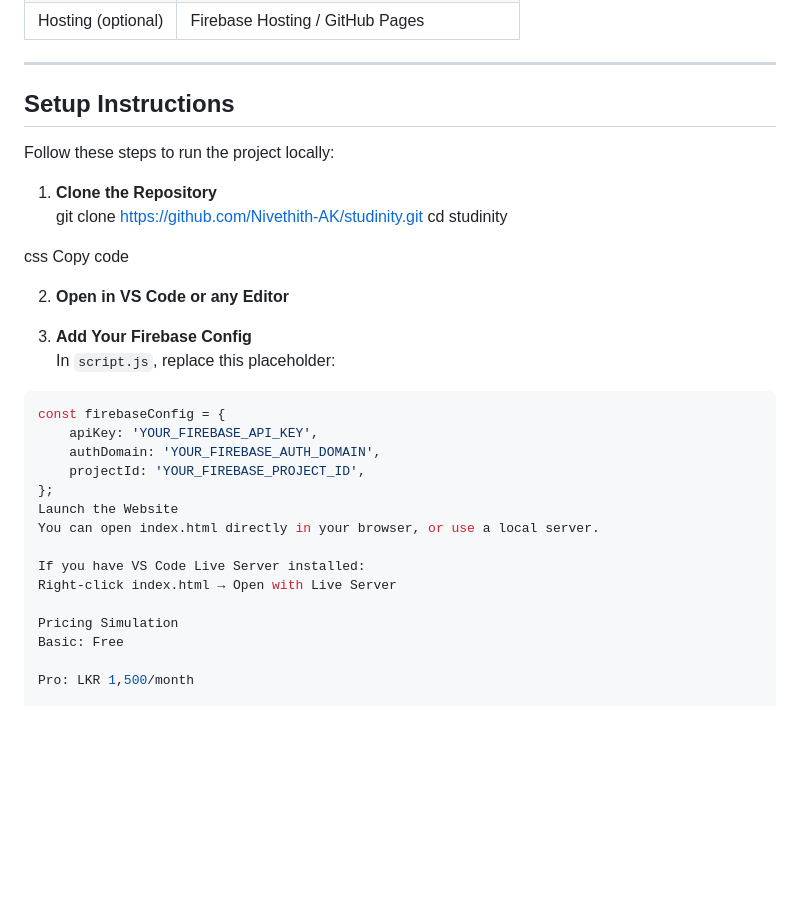
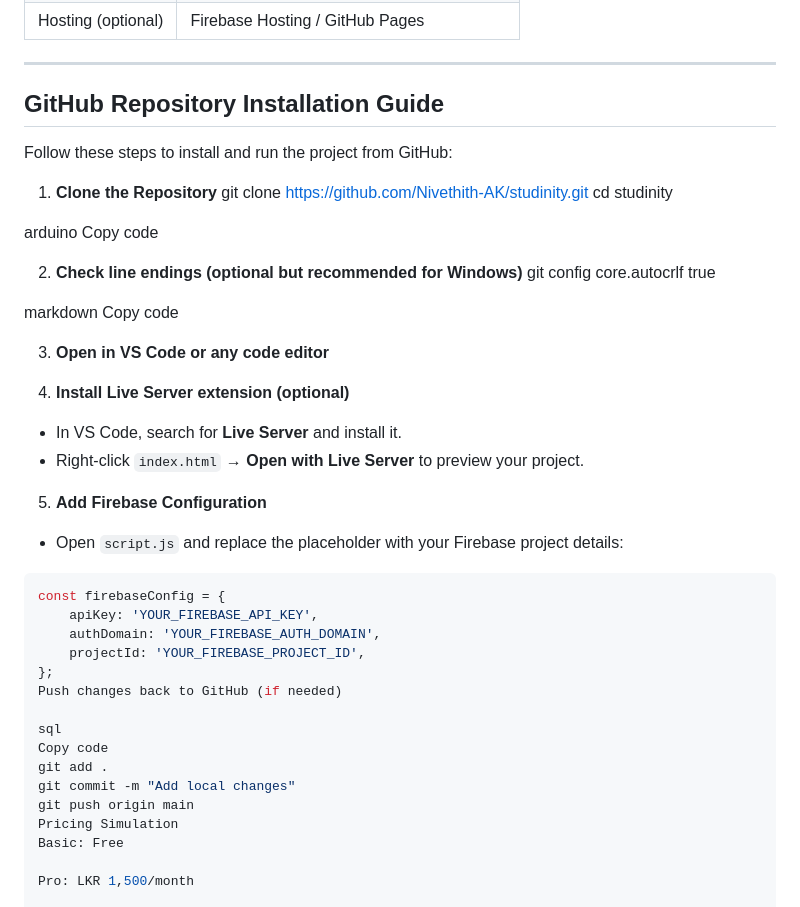
Before and after one commit to Nivethith-AK/studinity-study-planner, a Markdown page: readme.md, the part around the change. Rendered like a GitHub page; blank space fills up the shorter version.

````diff
--- a/readme.md
+++ b/readme.md
@@ -43,33 +43,44 @@ Copy code
 
 ---
 
-## Setup Instructions
+## GitHub Repository Installation Guide
 
-Follow these steps to run the project locally:
+Follow these steps to install and run the project from GitHub:
 
 1. **Clone the Repository**
 git clone https://github.com/Nivethith-AK/studinity.git
 cd studinity
 
-css
+arduino
 Copy code
 
-2. **Open in VS Code or any Editor**
+2. **Check line endings (optional but recommended for Windows)**
+git config core.autocrlf true
 
-3. **Add Your Firebase Config**
-In `script.js`, replace this placeholder:
+markdown
+Copy code
+
+3. **Open in VS Code or any code editor**
+
+4. **Install Live Server extension (optional)**
+- In VS Code, search for **Live Server** and install it.
+- Right-click `index.html` → **Open with Live Server** to preview your project.
+
+5. **Add Firebase Configuration**
+- Open `script.js` and replace the placeholder with your Firebase project details:
 ```javascript
 const firebaseConfig = {
     apiKey: 'YOUR_FIREBASE_API_KEY',
     authDomain: 'YOUR_FIREBASE_AUTH_DOMAIN',
     projectId: 'YOUR_FIREBASE_PROJECT_ID',
 };
-Launch the Website
-You can open index.html directly in your browser, or use a local server.
+Push changes back to GitHub (if needed)
 
-If you have VS Code Live Server installed:
-Right-click index.html → Open with Live Server
-
+sql
+Copy code
+git add .
+git commit -m "Add local changes"
+git push origin main
 Pricing Simulation
 Basic: Free
 
````
